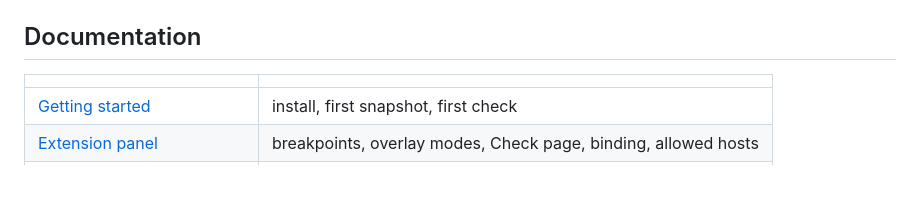
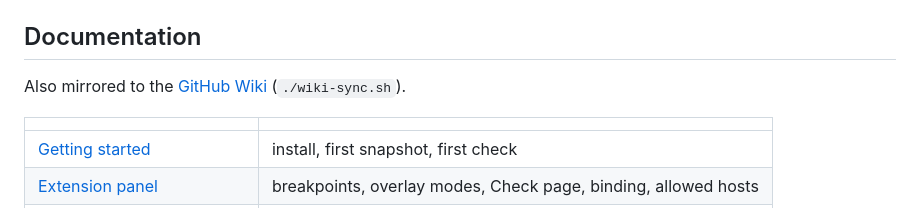
Before and after one commit to PavelKhabusov/pixel-guard, a Markdown page: README.md, the part around the change. Drawn GitHub-style; blank space fills up the shorter version.

Commit message:
docs: wiki link in README

```diff
--- a/README.md
+++ b/README.md
@@ -109,6 +109,8 @@ npm run server            # creates config/pages.json and maps/*.map.json from *
 
 ## Documentation
 
+Also mirrored to the [GitHub Wiki](https://github.com/PavelKhabusov/pixel-guard/wiki) (`./wiki-sync.sh`).
+
 | | |
 |---|---|
 | [Getting started](docs/getting-started.md) | install, first snapshot, first check |
```
